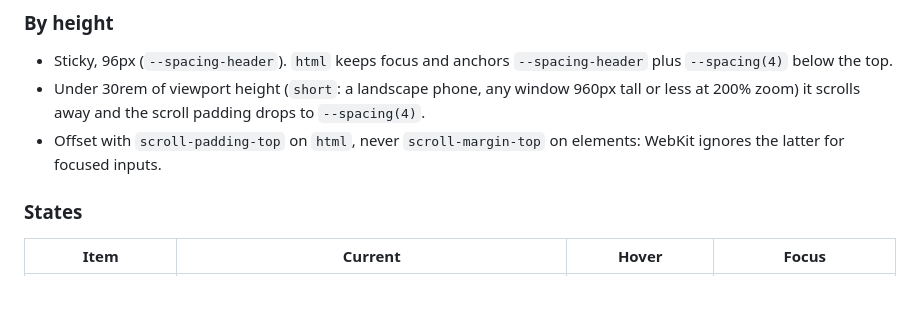
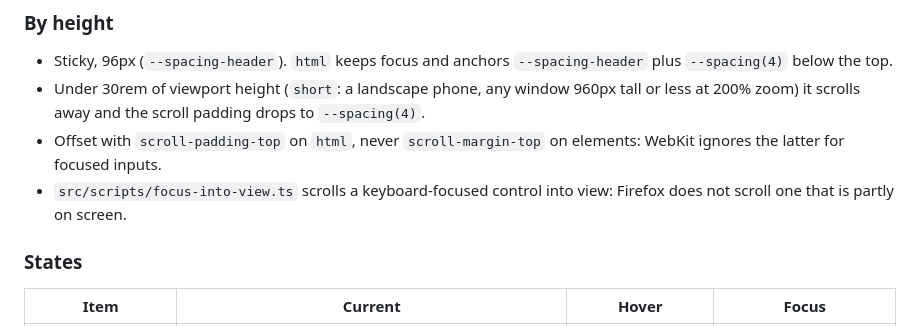
Before and after one commit to sindurigf/astro-cat-portfolio, a Markdown page: docs/STYLEGUIDE.md, the part around the change. GitHub-like rendering; blank space fills up the shorter version.

Commit message:
docs: Say no focused control sits under the sticky header in any engine, and name focus-into-view.ts in the styleguide.

```diff
--- a/docs/STYLEGUIDE.md
+++ b/docs/STYLEGUIDE.md
@@ -965,6 +965,8 @@ Enforced by `tests/nav-current.spec.ts`, `tests/mobile-menu.spec.ts`,
   `--spacing(4)`.
 - Offset with `scroll-padding-top` on `html`, never `scroll-margin-top` on
   elements: WebKit ignores the latter for focused inputs.
+- `src/scripts/focus-into-view.ts` scrolls a keyboard-focused control into
+  view: Firefox does not scroll one that is partly on screen.
 
 ### States
 
```
Also changed, not shown: ACCESSIBILITY.md (+9 -9 lines).
